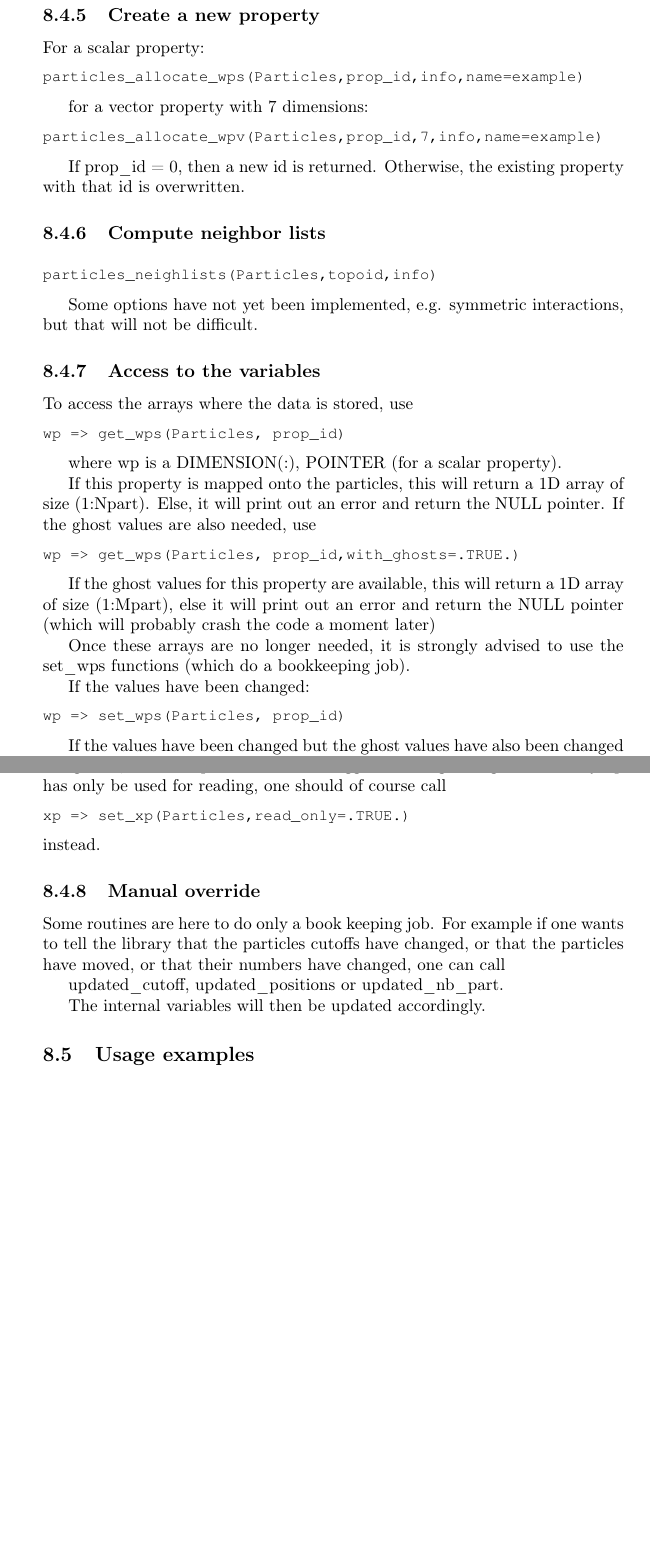
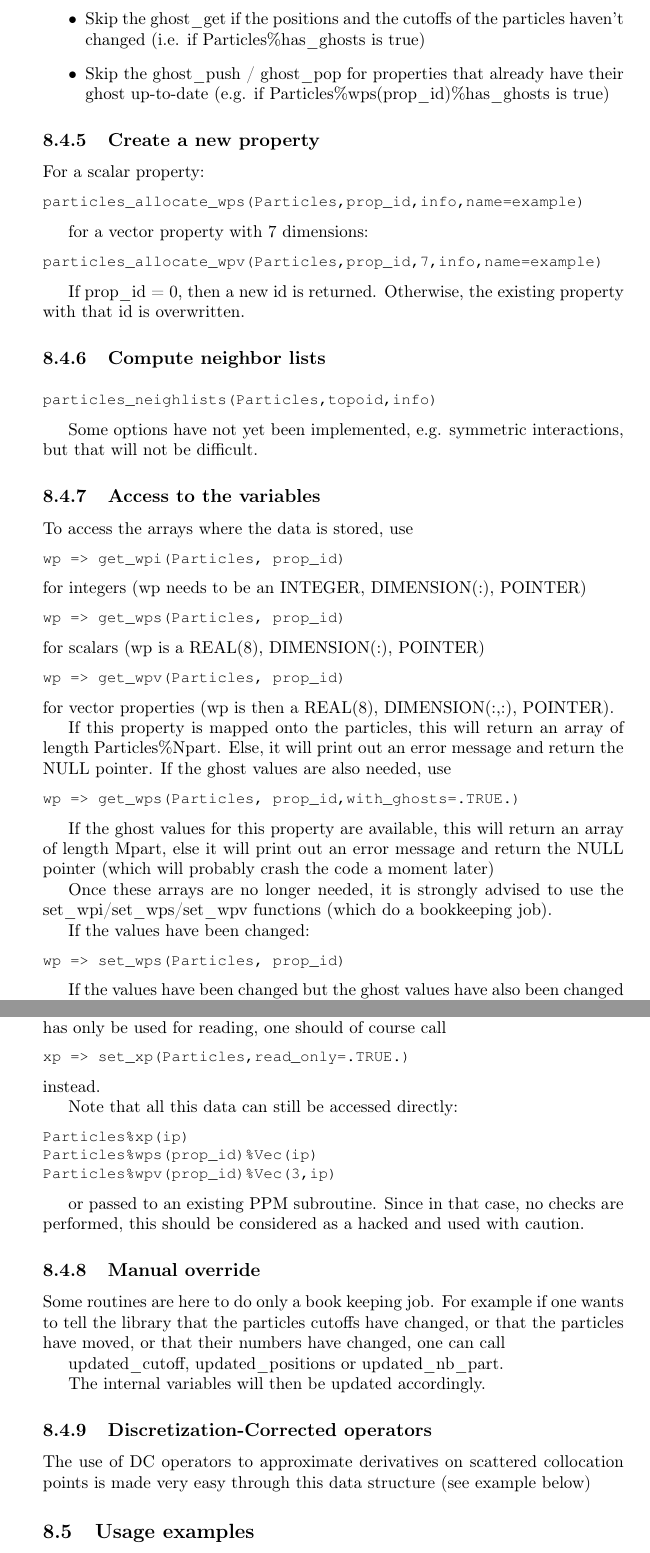
Before and after one commit to PPMLibrary/ppm, a LaTeX thesis (doc/tutorial.tex): two parts of pages 26 and 27 of 31, joined at a grey line, cut at the place of the change, the shorter picture padded with empty space. Compiled offline with pdfLaTeX.

Commit message:
minor fixes in tutorial documentation

```diff
--- a/doc/tutorial.tex
+++ b/doc/tutorial.tex
@@ -1082,4 +1082,9 @@ particles_mapping_ghosts(Particles,topoid,info)
 set to true (default)
+\item Skip the ghost\_get if the positions and the cutoffs of the particles
+haven't changed (i.e. if Particles\%has\_ghosts is true)
+\item Skip the ghost\_push / ghost\_pop for properties that already have
+their ghost up-to-date (e.g. if Particles\%wps(prop\_id)\%has\_ghosts
+is true)
 \end{itemize}
 
 \subsection{Create a new property}
@@ -1118,15 +1123,24 @@ but that will not be difficult.
 To access the arrays where the data is stored, use
 
 \begin{lstlisting}
+wp => get_wpi(Particles, prop_id)
+\end{lstlisting}
+ for integers (wp needs to be an INTEGER, DIMENSION(:), POINTER)
+
+\begin{lstlisting}
 wp => get_wps(Particles, prop_id)
 \end{lstlisting}
+for scalars (wp is a REAL(8), DIMENSION(:), POINTER)
 
+\begin{lstlisting}
+wp => get_wpv(Particles, prop_id)
+\end{lstlisting}
+for vector properties (wp is then a REAL(8), DIMENSION(:,:), POINTER).
 
-where wp is a DIMENSION(:), POINTER (for a scalar property).
-
-If this property is mapped onto the particles, this will return a
-1D array of size (1:Npart). Else, it will print out an error and return
-the NULL pointer. If the ghost values are also needed, use
+If this property is mapped onto the particles, this will return an
+array of length Particles\%Npart. Else, it will print out an error
+message and return the NULL pointer. If the ghost values are also
+needed, use
 
 \begin{lstlisting}
 wp => get_wps(Particles, prop_id,with_ghosts=.TRUE.)
@@ -1134,12 +1148,13 @@ wp => get_wps(Particles, prop_id,with_ghosts=.TRUE.)
 
 
 If the ghost values for this property are available, this will return
-a 1D array of size (1:Mpart), else it will print out an error and
-return the NULL pointer (which will probably crash the code a moment
-later)
+an array of length Mpart, else it will print out an error message
+and return the NULL pointer (which will probably crash the code a
+moment later)
 
 Once these arrays are no longer needed, it is strongly advised to
-use the set\_wps functions (which do a bookkeeping job).
+use the set\_wpi/set\_wps/set\_wpv functions (which do a bookkeeping
+job).
 
 If the values have been changed:
 
@@ -1191,6 +1205,19 @@ xp => set_xp(Particles,read_only=.TRUE.)
 \end{lstlisting}
 instead.
 
+Note that all this data can still be accessed directly:
+
+\begin{lstlisting}
+Particles%xp(ip)
+Particles%wps(prop_id)%Vec(ip)
+Particles%wpv(prop_id)%Vec(3,ip)
+\end{lstlisting}
+
+
+or passed to an existing PPM subroutine. Since in that case, no checks
+are performed, this should be considered as a hacked and used with
+caution.
+
 
 \subsection{Manual override}
 
@@ -1202,6 +1229,13 @@ one can call
 updated\_cutoff, updated\_positions or updated\_nb\_part.
 
 The internal variables will then be updated accordingly.
+
+
+\subsection{Discretization-Corrected operators}
+
+The use of DC operators to approximate derivatives on scattered collocation
+points is made very easy through this data structure (see example
+below)
 
 
 \section{Usage examples}
```
Also changed, not shown: doc/tutorial.pdf, doc/tutorial.tex (19 more changed lines), 1 other file.
